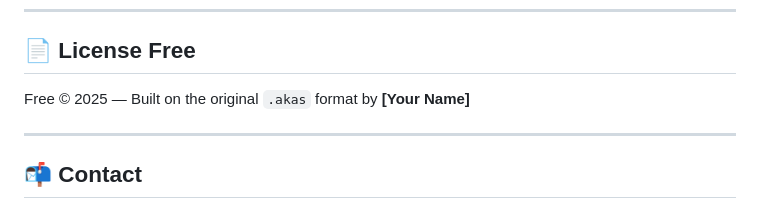
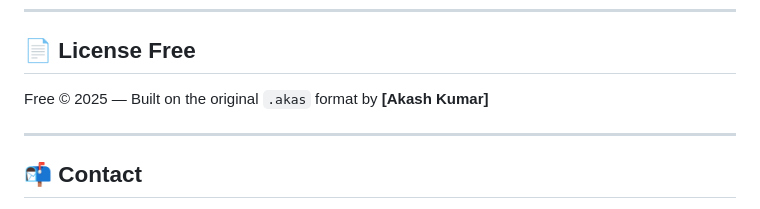
Before and after one commit to earthlyakash/AKAS-Image-Extension, a Markdown page: README.md, the part around the change. Rendered like a GitHub page.

```diff
--- a/README.md
+++ b/README.md
@@ -127,7 +127,7 @@ Please keep code **ES Module compliant** and write unit tests.
 
 ## 📄 License Free
 
-Free © 2025 — Built on the original `.akas` format by **[Your Name]**
+Free © 2025 — Built on the original `.akas` format by **[Akash Kumar]**
 
 ---
 
```
